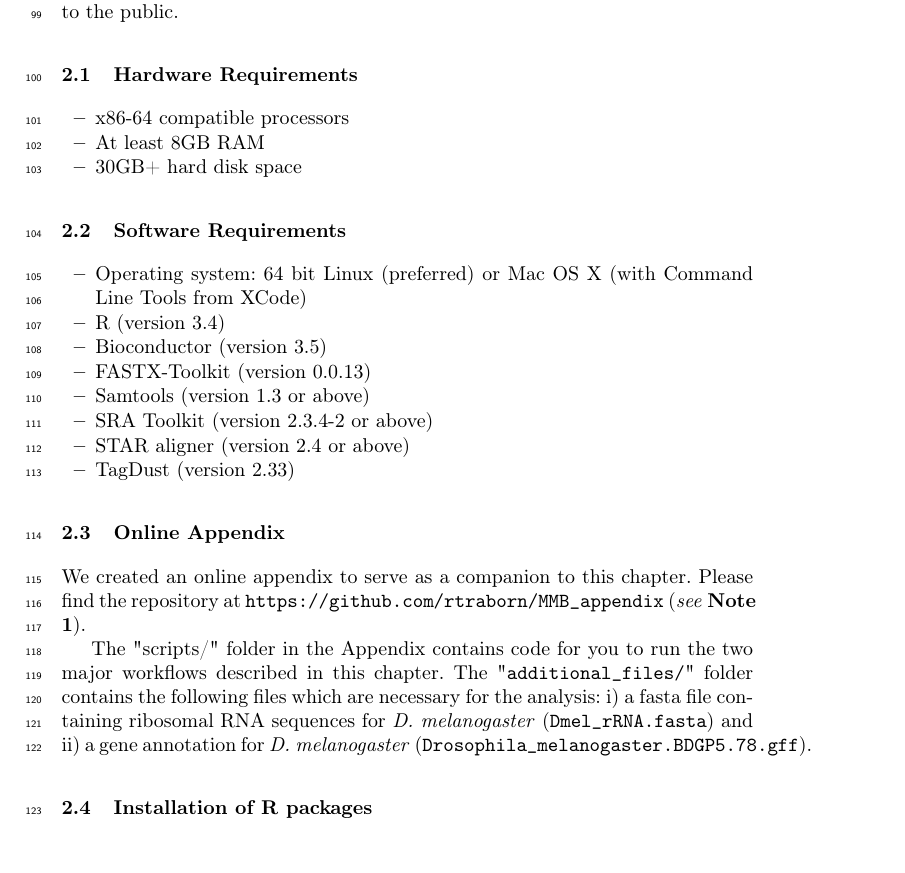
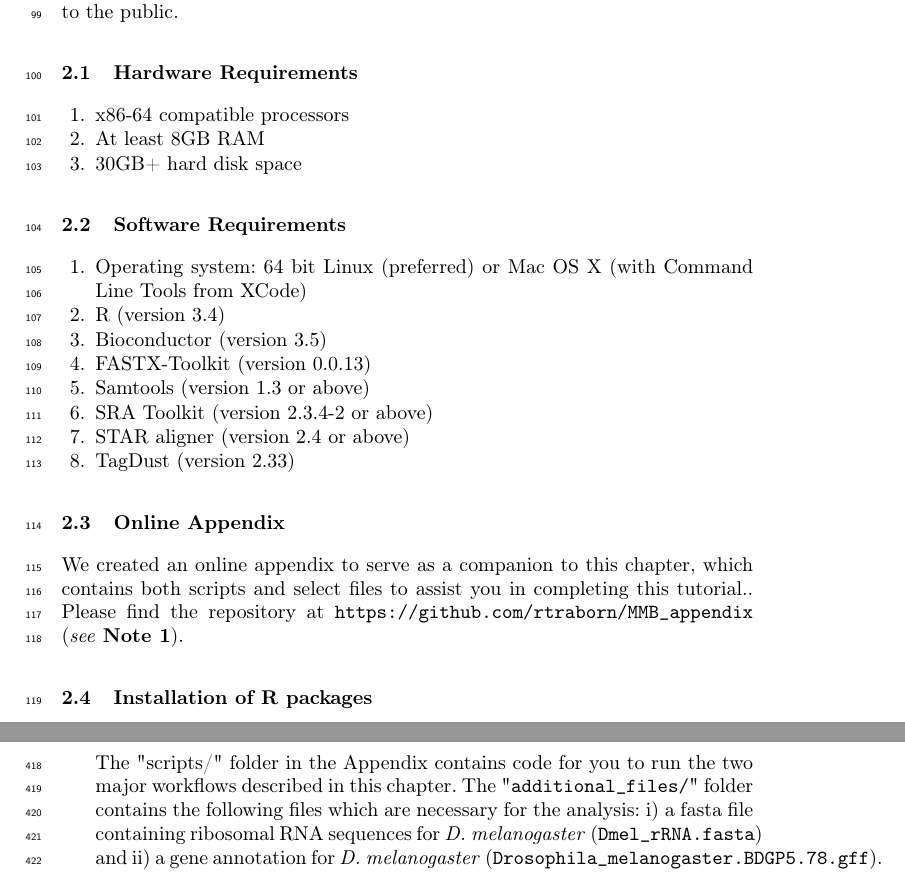
Before and after one commit to rtraborn/InsectChapter, a LaTeX paper (bookchapter.tex): part of page 4 of 13 before the commit and two parts of pages 4 and 12 of 13 after it, the two joined at a grey line, cut so that both start at the same text. Compiled offline with pdfLaTeX.

Commit message:
Updated formatting

```diff
--- a/bookchapter.tex
+++ b/bookchapter.tex
@@ -150,14 +150,14 @@ If you do not have a machine (or access to one) that meets these requirements, i
 The former is a well-known pay-per-use solution, while the latter is an NSF-funded resource that is made freely available to the public.
 
 \subsection{Hardware Requirements}
-\begin{itemize}
+\begin{enumerate}
 \item x86-64 compatible processors
 \item At least 8GB RAM
 \item 30GB+ hard disk space
-\end{itemize}
+\end{enumerate}
 
 \subsection{Software Requirements}
-\begin{itemize}
+\begin{enumerate}
 \item Operating system: 64 bit Linux (preferred) or Mac OS X (with Command Line Tools from XCode)
 \item R (version 3.4)
 \item Bioconductor (version 3.5)
@@ -166,14 +166,11 @@ The former is a well-known pay-per-use solution, while the latter is an NSF-fund
 \item SRA Toolkit (version 2.3.4-2 or above)
 \item STAR aligner (version 2.4 or above)
 \item TagDust (version 2.33)
-\end{itemize}
+\end{enumerate}
 
 \subsection{Online Appendix}
-We created an online appendix to serve as a companion to this chapter.
+We created an online appendix to serve as a companion to this chapter, which contains both scripts and select files to assist you in completing this tutorial..
 Please find the repository at \url{\texttt{https://github.com/rtraborn/MMB\_appendix}} (\textit{see} \textbf{Note 1}).
-
-The "scripts/" folder in the Appendix contains code for you to run the two major workflows described in this chapter.
-The "\texttt{additional\_files/}" folder contains the following files which are necessary for the analysis: i) a fasta file containing ribosomal RNA sequences for \textit{D. melanogaster} (\texttt{Dmel\_rRNA.fasta}) and ii) a gene annotation for \textit{D. melanogaster} (\texttt{Drosophila\_melanogaster.BDGP5.78.gff}).
 
 \subsection{Installation of R packages}
 For installation of the software listed above, please follow the instructions provided by each respective package.
@@ -522,6 +519,8 @@ The application of TSS profiling technology across a more representative sample
 \begin{verbatim}
 git clone https://github.com/rtraborn/MMB_appendix.git
 \end{verbatim}
+The "scripts/" folder in the Appendix contains code for you to run the two major workflows described in this chapter.
+The "\texttt{additional\_files/}" folder contains the following files which are necessary for the analysis: i) a fasta file containing ribosomal RNA sequences for \textit{D. melanogaster} (\texttt{Dmel\_rRNA.fasta}) and ii) a gene annotation for \textit{D. melanogaster} (\texttt{Drosophila\_melanogaster.BDGP5.78.gff}).
 \item Since these fastq files are paired-end, we use the argument \textit{--split-files} to generate separate files for each read pair.
 \item If you are running this on a cluster with a job scheduler you'll need to add the necessary headers to the top of the script and submit the job in the appropriate manner.
 \item Because the samples provided derive from related developmental stages, we will merge them for annotation purposes using the argument \textit{replicateIDs}, (though it must be emphaized that they are not replicates).
```
Also changed, not shown: bookchapter.pdf.
